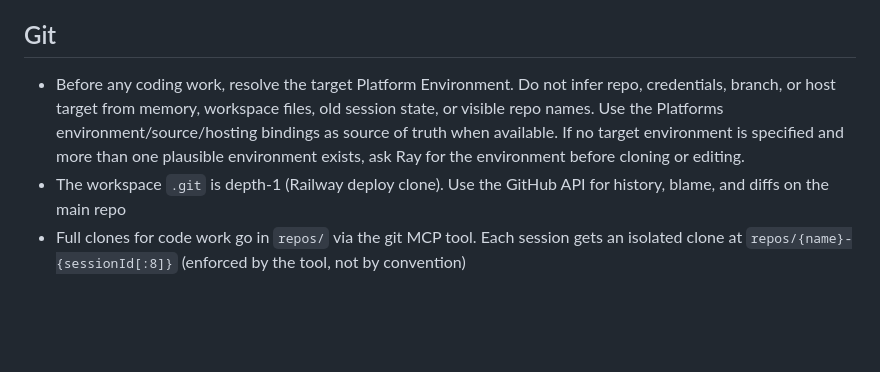
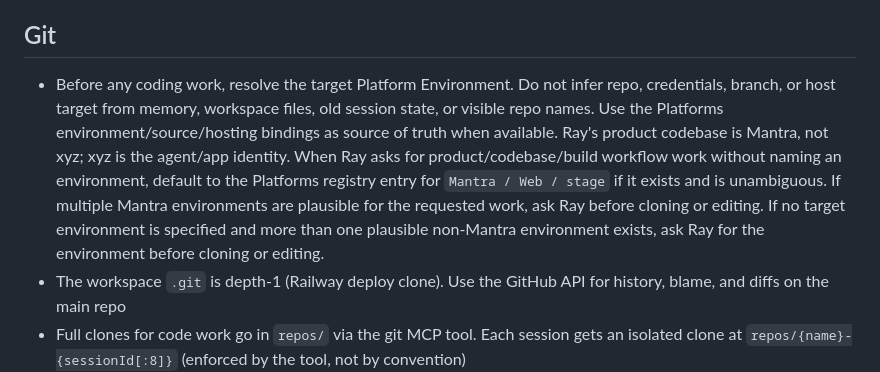
Before and after one commit to mantra-agent/mono, a Markdown page: CODING.md, the part around the change. GitHub-like rendering; blank space fills up the shorter version.

Commit message:
docs: default coding work to Mantra stage

```diff
--- a/CODING.md
+++ b/CODING.md
@@ -38,7 +38,7 @@ Do not run standalone TypeScript checks (`npm run check`, `tsc --noEmit`, or equ
 
 ## Git
 
-- Before any coding work, resolve the target Platform Environment. Do not infer repo, credentials, branch, or host target from memory, workspace files, old session state, or visible repo names. Use the Platforms environment/source/hosting bindings as source of truth when available. If no target environment is specified and more than one plausible environment exists, ask Ray for the environment before cloning or editing.
+- Before any coding work, resolve the target Platform Environment. Do not infer repo, credentials, branch, or host target from memory, workspace files, old session state, or visible repo names. Use the Platforms environment/source/hosting bindings as source of truth when available. Ray's product codebase is Mantra, not xyz; xyz is the agent/app identity. When Ray asks for product/codebase/build workflow work without naming an environment, default to the Platforms registry entry for `Mantra / Web / stage` if it exists and is unambiguous. If multiple Mantra environments are plausible for the requested work, ask Ray before cloning or editing. If no target environment is specified and more than one plausible non-Mantra environment exists, ask Ray for the environment before cloning or editing.
 - The workspace `.git` is depth-1 (Railway deploy clone). Use the GitHub API for history, blame, and diffs on the main repo
 - Full clones for code work go in `repos/` via the git MCP tool. Each session gets an isolated clone at `repos/{name}-{sessionId[:8]}` (enforced by the tool, not by convention)
 - Never guess repository URLs. Use the authenticated workspace remote or an explicit URL from Ray; repo access is credential-bound.
```
